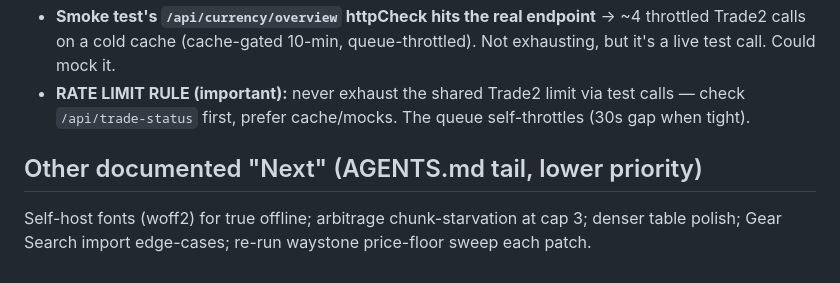
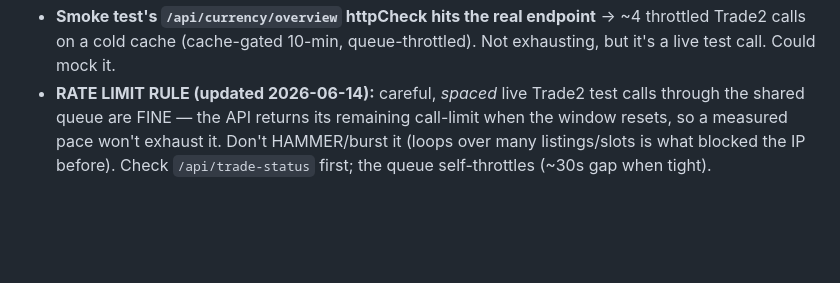
Before and after one commit to skk-hub/poe2-tools, a Markdown page: HANDOFF.md, the part around one of its changes. Drawn GitHub-style; blank space fills up the shorter version.

```diff
--- a/HANDOFF.md
+++ b/HANDOFF.md
@@ -32,5 +33,2 @@ Nothing currently queued. Lower-priority ideas live in the AGENTS.md "Next" tail
 - **Smoke test's `/api/currency/overview` httpCheck hits the real endpoint** → ~4 throttled Trade2 calls on a cold cache (cache-gated 10-min, queue-throttled). Not exhausting, but it's a live test call. Could mock it.
-- **RATE LIMIT RULE (important):** never exhaust the shared Trade2 limit via test calls — check `/api/trade-status` first, prefer cache/mocks. The queue self-throttles (30s gap when tight).
-
-## Other documented "Next" (AGENTS.md tail, lower priority)
-Self-host fonts (woff2) for true offline; arbitrage chunk-starvation at cap 3; denser table polish; Gear Search import edge-cases; re-run waystone price-floor sweep each patch.
+- **RATE LIMIT RULE (updated 2026-06-14):** careful, *spaced* live Trade2 test calls through the shared queue are FINE — the API returns its remaining call-limit when the window resets, so a measured pace won't exhaust it. Don't HAMMER/burst it (loops over many listings/slots is what blocked the IP before). Check `/api/trade-status` first; the queue self-throttles (~30s gap when tight).
```
Also changed, not shown: other parts of HANDOFF.md (+17 -16 lines).
